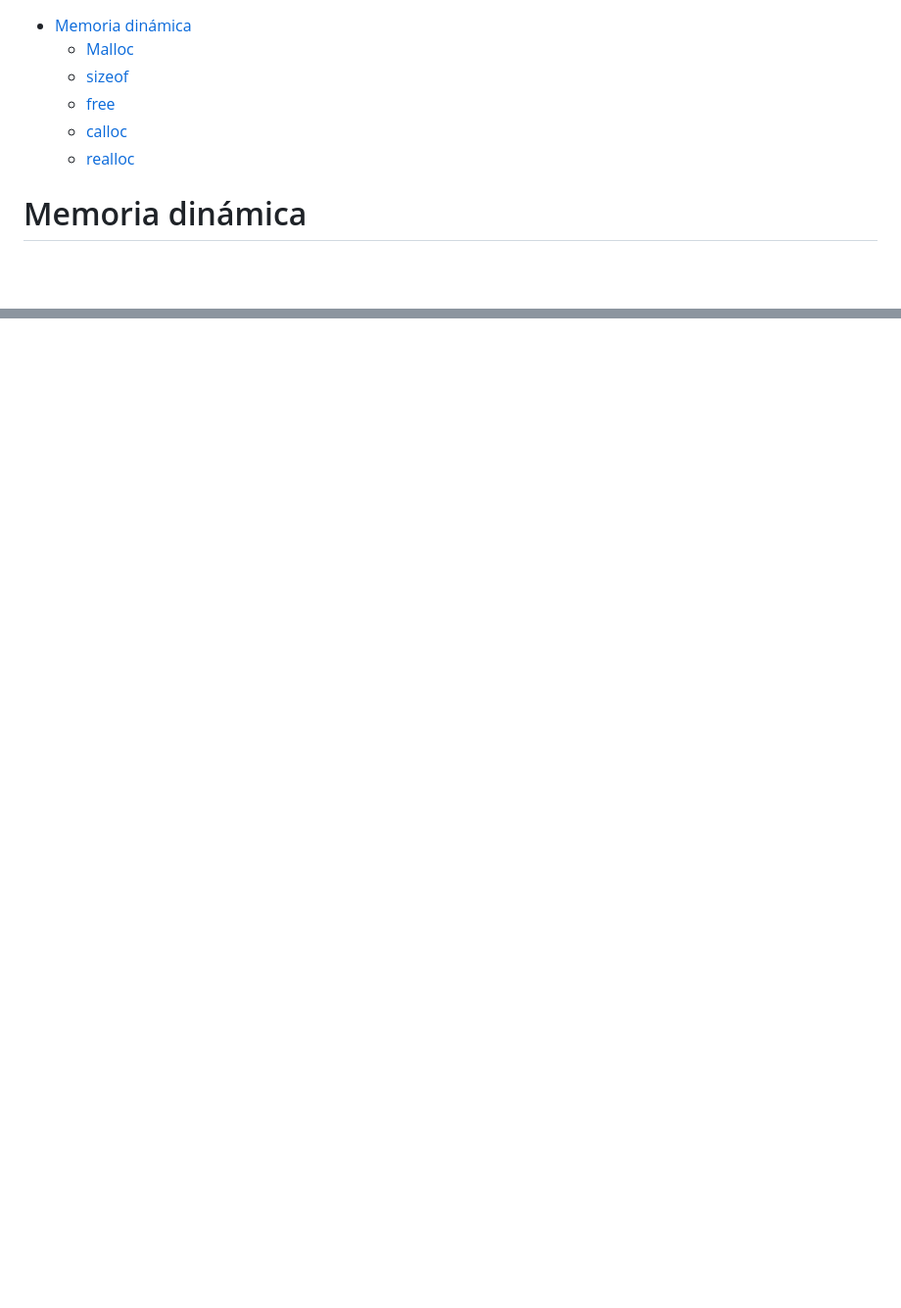
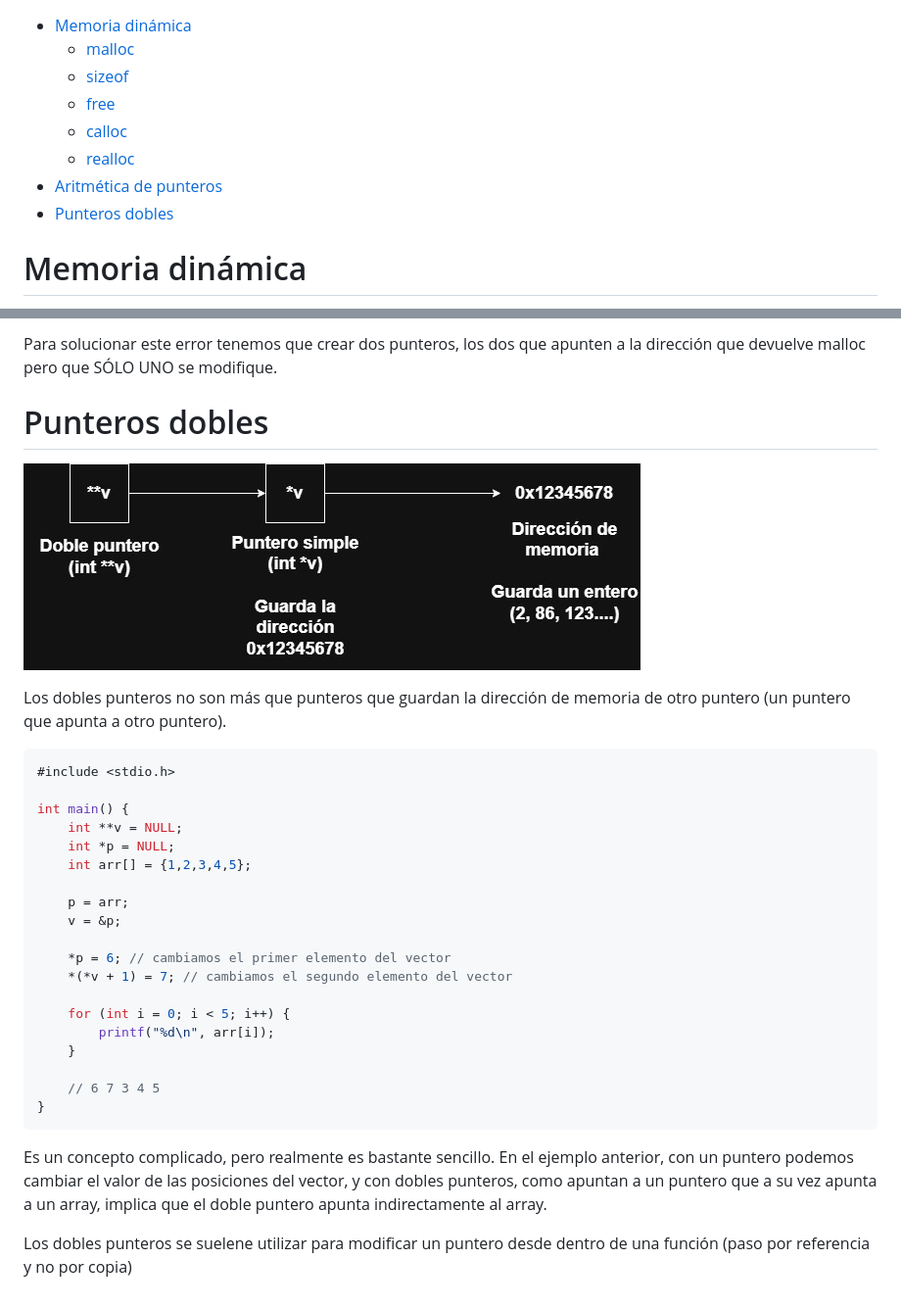
Before and after one commit to iiaaannn/practicas-FSO, a Markdown page: C/3c.md, 2 parts joined by grey strips. Shown at 98% size. Drawn GitHub-style; pictures changed too: Img/dobles_punteros.jpg (added); blank space fills up the shorter version.

Commit message:
Terminamos dobles punteros y aritmética de punteros

````diff
--- a/C/3c.md
+++ b/C/3c.md
@@ -1,9 +1,11 @@
 - [Memoria dinámica](#memoria-dinámica)
-  - [Malloc](#malloc)
+  - [malloc](#malloc)
   - [sizeof](#sizeof)
   - [free](#free)
   - [calloc](#calloc)
   - [realloc](#realloc)
+- [Aritmética de punteros](#aritmética-de-punteros)
+- [Punteros dobles](#punteros-dobles)
 
 
 # Memoria dinámica
@@ -131,0 +181,33 @@ void *realloc(void *ptr, size_t size);
+Para solucionar este error tenemos que crear dos punteros, los dos que apunten a la dirección que devuelve malloc pero que SÓLO UNO se modifique.
+
+# Punteros dobles
+
+![](../Img/dobles_punteros.jpg)
+
+Los dobles punteros no son más que punteros que guardan la dirección de memoria de otro puntero (un puntero que apunta a otro puntero).
+
+```c
+#include <stdio.h>
+
+int main() {
+    int **v = NULL;
+    int *p = NULL;
+    int arr[] = {1,2,3,4,5};
+
+    p = arr;
+    v = &p;
+
+    *p = 6; // cambiamos el primer elemento del vector
+    *(*v + 1) = 7; // cambiamos el segundo elemento del vector
+
+    for (int i = 0; i < 5; i++) {
+        printf("%d\n", arr[i]);
+    }
+
+    // 6 7 3 4 5
+}
+```
+
+Es un concepto complicado, pero realmente es bastante sencillo. En el ejemplo anterior, con un puntero podemos cambiar el valor de las posiciones del vector, y con dobles punteros, como apuntan a un puntero que a su vez apunta a un array, implica que el doble puntero apunta indirectamente al array.
+
+Los dobles punteros se suelene utilizar para modificar un puntero desde dentro de una función (paso por referencia y no por copia)
````
Also changed, not shown: other parts of C/3c.md (+48 -1 lines).
